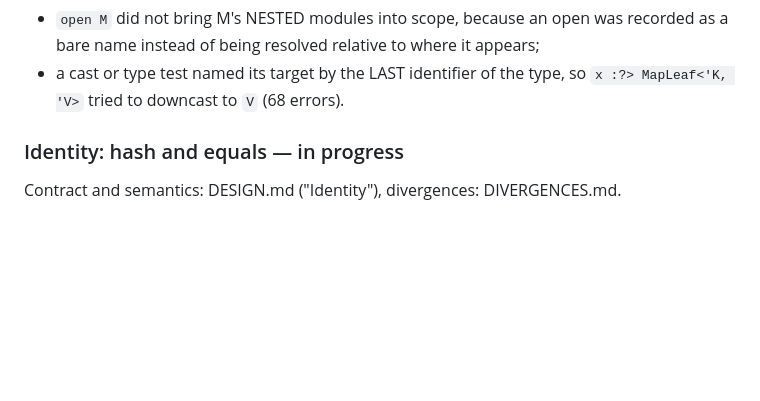
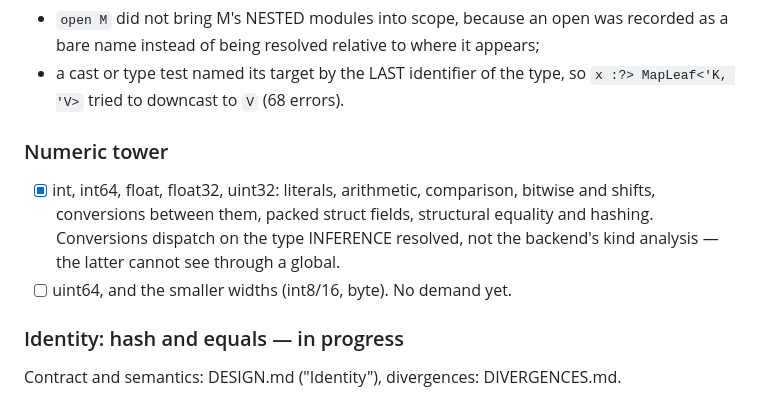
Before and after one commit to krauthaufen/fpp, a Markdown page: PLAN.md, the part around the change. GitHub-like rendering; blank space fills up the shorter version.

Commit message:
PLAN: numeric tower status

```diff
--- a/PLAN.md
+++ b/PLAN.md
@@ -110,6 +110,14 @@ Two real bugs found by pushing on this file, both fixed:
   appears;
 - a cast or type test named its target by the LAST identifier of the type,
   so `x :?> MapLeaf<'K, 'V>` tried to downcast to `V` (68 errors).
+
+### Numeric tower
+- [x] int, int64, float, float32, uint32: literals, arithmetic, comparison,
+      bitwise and shifts, conversions between them, packed struct fields,
+      structural equality and hashing. Conversions dispatch on the type
+      INFERENCE resolved, not the backend's kind analysis — the latter
+      cannot see through a global.
+- [ ] uint64, and the smaller widths (int8/16, byte). No demand yet.
 
 ### Identity: hash and equals — in progress
 Contract and semantics: DESIGN.md ("Identity"), divergences: DIVERGENCES.md.
```
